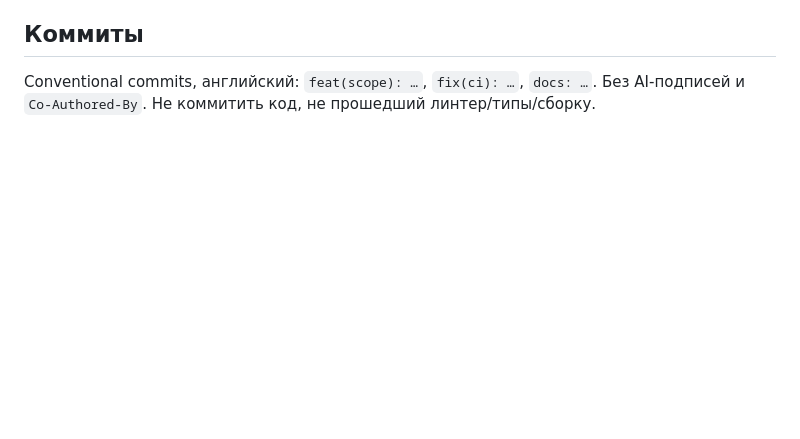
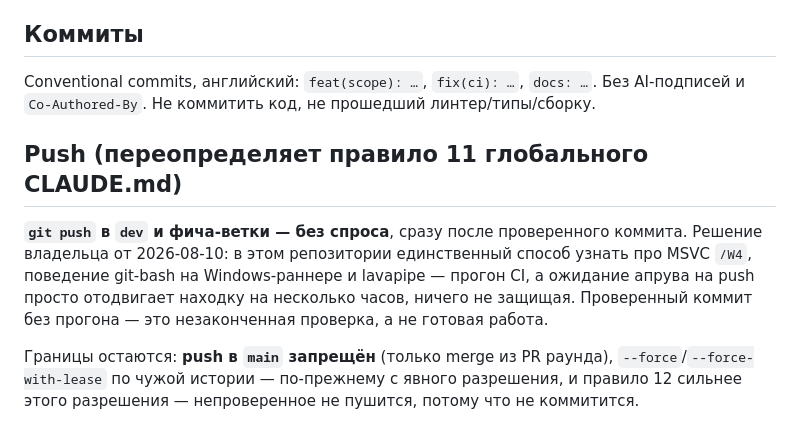
Before and after one commit to n0sfer666/like-nes, a Markdown page: CLAUDE.md, the part around the change. GitHub-like rendering; blank space fills up the shorter version.

Commit message:
docs: allow pushing dev without asking, keep main behind round PRs
Waiting for approval on a push only delays the finding: MSVC /W4, git-bash on
the Windows runner and lavapipe have no local proxy, so a verified commit that
has not been through CI is an unfinished check rather than finished work.

Owner's call, 2026-08-10. main stays behind round PRs and force-pushes over
shared history still need saying so out loud.

Signed-off-by: Khasanov Petr <petr.khasanov@metalamp.io>

```diff
--- a/CLAUDE.md
+++ b/CLAUDE.md
@@ -188,3 +188,15 @@ python3 scripts/tu_sweep.py build-sweep      # каталог сконфигур
 
 Conventional commits, английский: `feat(scope): …`, `fix(ci): …`, `docs: …`.
 Без AI-подписей и `Co-Authored-By`. Не коммитить код, не прошедший линтер/типы/сборку.
+
+## Push (переопределяет правило 11 глобального CLAUDE.md)
+
+**`git push` в `dev` и фича-ветки — без спроса**, сразу после проверенного коммита. Решение
+владельца от 2026-08-10: в этом репозитории единственный способ узнать про MSVC `/W4`, поведение
+git-bash на Windows-раннере и lavapipe — прогон CI, а ожидание апрува на push просто отодвигает
+находку на несколько часов, ничего не защищая. Проверенный коммит без прогона — это незаконченная
+проверка, а не готовая работа.
+
+Границы остаются: **push в `main` запрещён** (только merge из PR раунда), `--force`/`--force-with-lease`
+по чужой истории — по-прежнему с явного разрешения, и правило 12 сильнее этого разрешения —
+непроверенное не пушится, потому что не коммитится.
```
